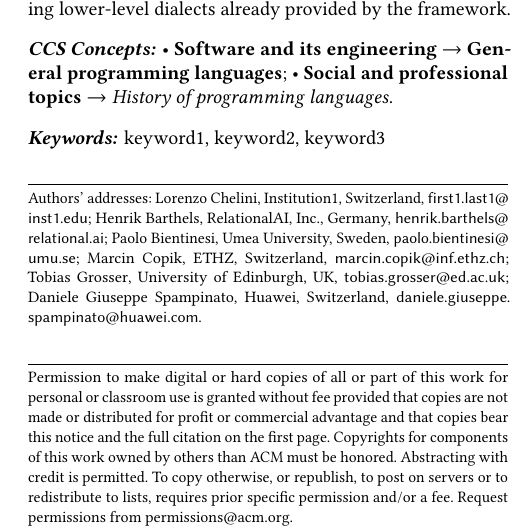
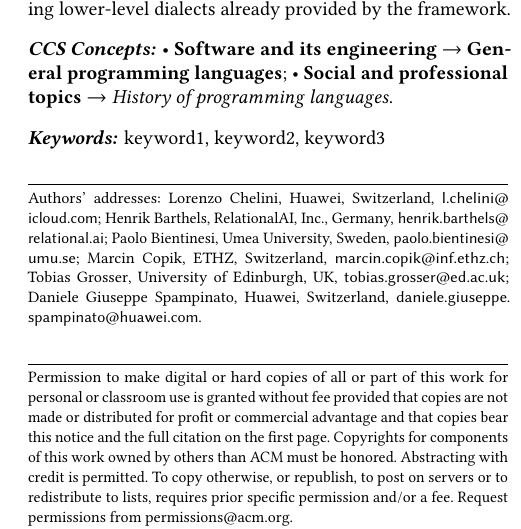
Before and after one commit to chelini/short-paper-impact-linnea, a LaTeX paper (paper.tex): part of one column of page 1 of 3, cut so that both start at the same text. Compiled offline with pdfLaTeX; a missing font is replaced by an installed copy or a similar font; a LaTeX package or settings file that is missing is left out.

Commit message:
author list

```diff
--- a/paper.tex
+++ b/paper.tex
@@ -425,10 +425,10 @@
 \else
   \author{Lorenzo Chelini}
   \affiliation{
-    \institution{Institution1}
+    \institution{Huawei}
     \country{Switzerland}
   }
-  \email{first1.last1@inst1.edu}
+  \email{l.chelini@icloud.com}
 
   \author{Henrik Barthels}
   \affiliation{
```
